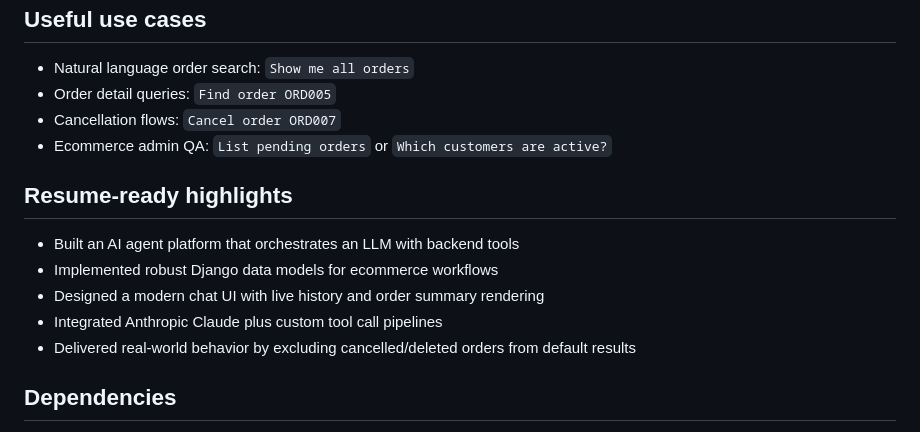
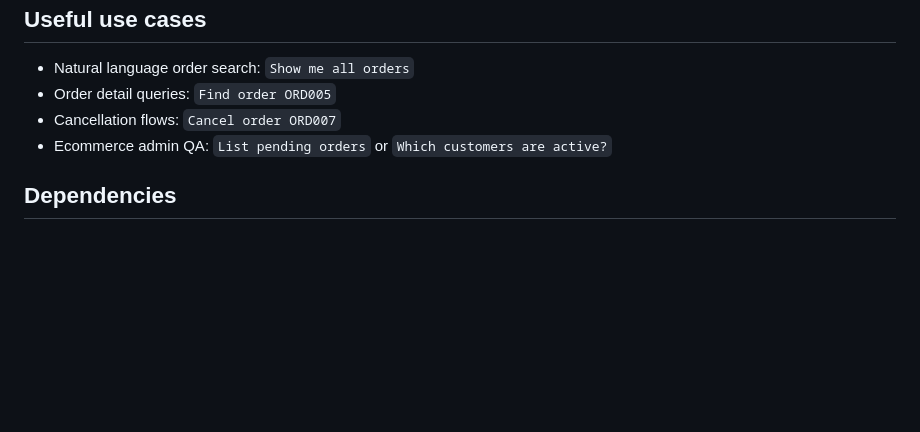
Before and after one commit to 25punam/ai-agent-platform, a Markdown page: README.md, the part around the change. Drawn GitHub-style; blank space fills up the shorter version.

```diff
--- a/README.md
+++ b/README.md
@@ -97,14 +97,6 @@
 - Cancellation flows: `Cancel order ORD007`
 - Ecommerce admin QA: `List pending orders` or `Which customers are active?`
 
-## Resume-ready highlights
-
-- Built an AI agent platform that orchestrates an LLM with backend tools
-- Implemented robust Django data models for ecommerce workflows
-- Designed a modern chat UI with live history and order summary rendering
-- Integrated Anthropic Claude plus custom tool call pipelines
-- Delivered real-world behavior by excluding cancelled/deleted orders from default results
-
 ## Dependencies
 
 - `annotated-types==0.7.0`
```
